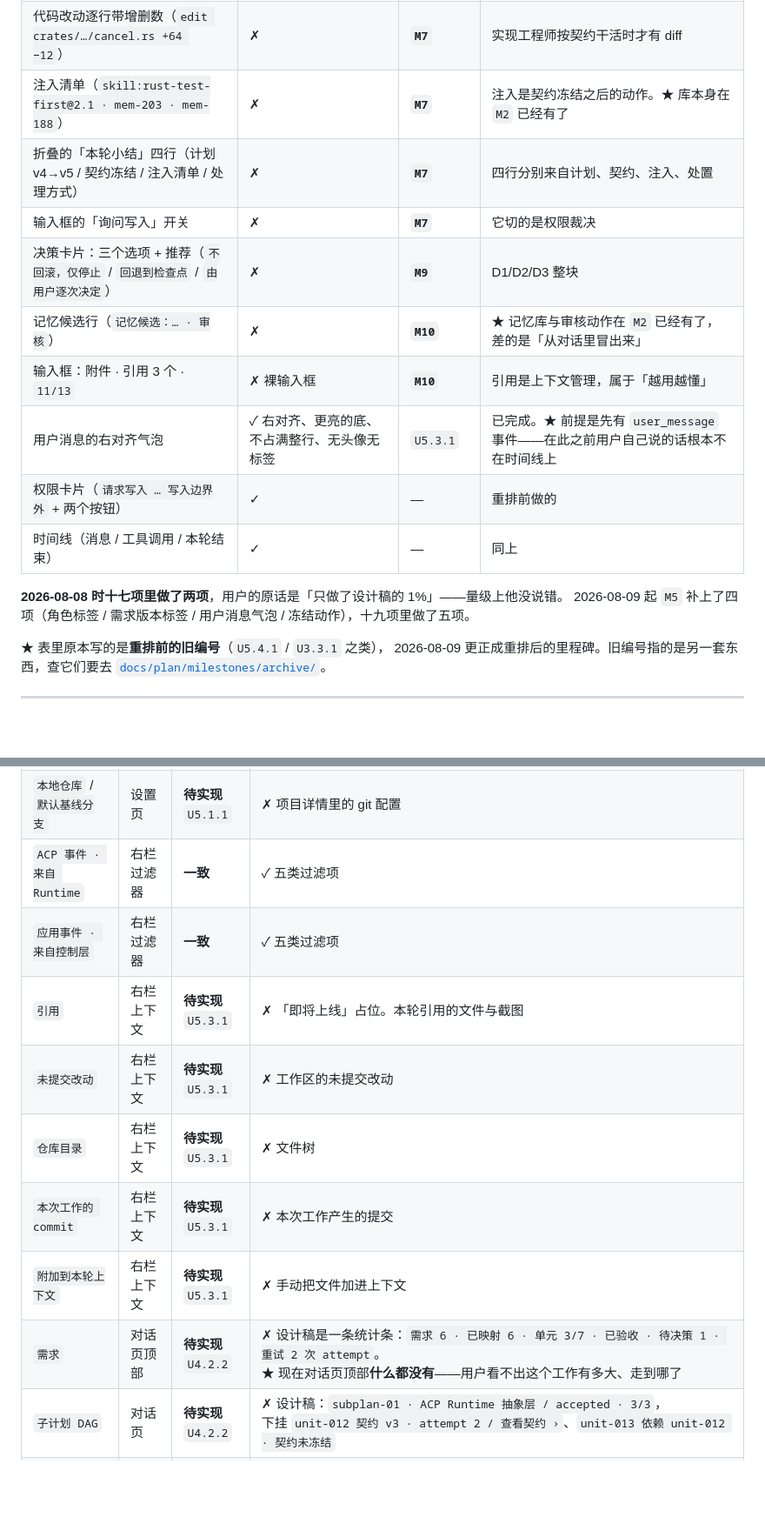
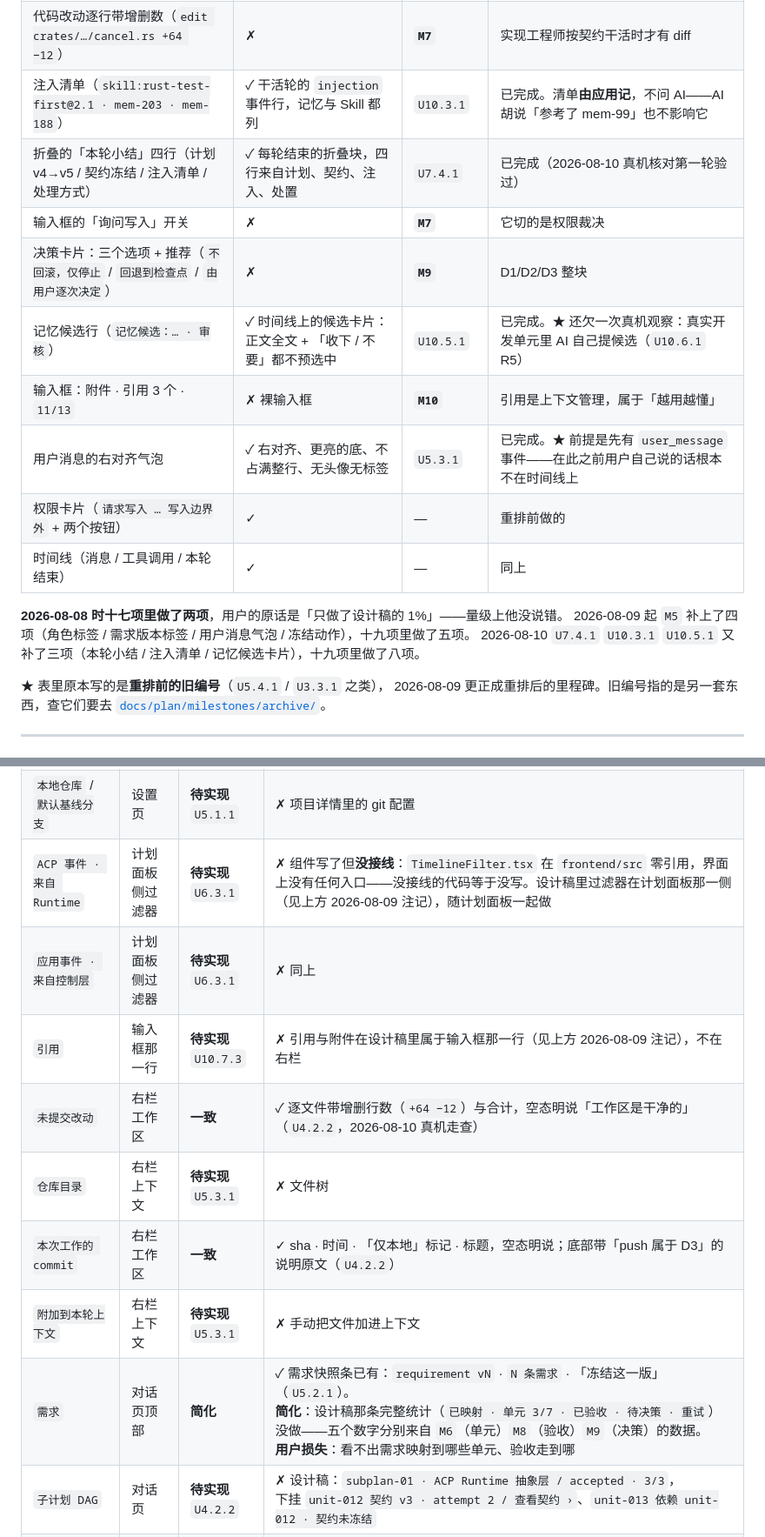
Before and after one commit to HuLuca1998/acp-flows, a Markdown page: design/PARITY.md, 2 parts joined by grey strips. Shown at 87% size. Drawn GitHub-style; blank space fills up the shorter version.

Commit message:
docs(design,plan): 对照表八处纠偏，立 S10.7 补两页主体
- 走查发现 PARITY 双向失真：本轮小结/记忆候选/注入清单/右栏工作区/
  左栏项目树已做却标 ✗；两个事件过滤器标一致但组件零引用没接线
- 用户裁定：记忆页与 Skill 页「与设计图纸完全偏离」——缺两栏详情主体
- M10 增 S10.7 三单元：U10.7.1 记忆详情 / U10.7.2 Skill 详情 / U10.7.3 引用
- check-design-parity 与 check-milestones 全绿（62 单元 · 303 条标准）

```diff
--- a/design/PARITY.md
+++ b/design/PARITY.md
@@ -92,11 +92,11 @@ cp -r design/_ds design/support.js "design/ACP Duet 1a.dc.html" frontend/public/
 | 左栏工作带**状态与进度**（`executing · 3/7`） | ⚠ 有状态无进度 | **`M6`** | `3/7` 是子计划里的单元完成数 |
 | 计划架构师的 `plan v5` `3 子计划` `7 单元` + 两个按钮 | ✗ | **`M6`** | 同上 |
 | 代码改动逐行带增删数（`edit crates/…/cancel.rs +64 −12`） | ✗ | **`M7`** | 实现工程师按契约干活时才有 diff |
-| 注入清单（`skill:rust-test-first@2.1 · mem-203 · mem-188`） | ✗ | **`M7`** | 注入是契约冻结之后的动作。★ 库本身在 `M2` 已经有了 |
-| 折叠的「本轮小结」四行（计划 v4→v5 / 契约冻结 / 注入清单 / 处理方式） | ✗ | **`M7`** | 四行分别来自计划、契约、注入、处置 |
+| 注入清单（`skill:rust-test-first@2.1 · mem-203 · mem-188`） | ✓ 干活轮的 `injection` 事件行，记忆与 Skill 都列 | `U10.3.1` | 已完成。清单**由应用记**，不问 AI——AI 胡说「参考了 mem-99」也不影响它 |
+| 折叠的「本轮小结」四行（计划 v4→v5 / 契约冻结 / 注入清单 / 处理方式） | ✓ 每轮结束的折叠块，四行来自计划、契约、注入、处置 | `U7.4.1` | 已完成（2026-08-10 真机核对第一轮验过） |
 | 输入框的「询问写入」开关 | ✗ | **`M7`** | 它切的是权限裁决 |
 | 决策卡片：三个选项 + 推荐（`不回滚，仅停止` / `回退到检查点` / `由用户逐次决定`） | ✗ | **`M9`** | D1/D2/D3 整块 |
-| 记忆候选行（`记忆候选：… · 审核`） | ✗ | **`M10`** | ★ 记忆库与审核动作在 `M2` 已经有了，差的是「从对话里冒出来」 |
+| 记忆候选行（`记忆候选：… · 审核`） | ✓ 时间线上的候选卡片：正文全文 + 「收下 / 不要」都不预选中 | `U10.5.1` | 已完成。★ 还欠一次真机观察：真实开发单元里 AI 自己提候选（`U10.6.1` R5） |
 | 输入框：附件 · 引用 3 个 · `11/13` | ✗ 裸输入框 | **`M10`** | 引用是上下文管理，属于「越用越懂」 |
 | 用户消息的右对齐气泡 | ✓ 右对齐、更亮的底、不占满整行、无头像无标签 | `U5.3.1` | 已完成。★ 前提是先有 `user_message` 事件——在此之前用户自己说的话根本不在时间线上 |
 | 权限卡片（`请求写入 … 写入边界外` + 两个按钮） | ✓ | — | 重排前做的 |
@@ -104,6 +104,7 @@ cp -r design/_ds design/support.js "design/ACP Duet 1a.dc.html" frontend/public/
 
 **2026-08-08 时十七项里做了两项**，用户的原话是「只做了设计稿的 1%」——量级上他没说错。
 2026-08-09 起 `M5` 补上了四项（角色标签 / 需求版本标签 / 用户消息气泡 / 冻结动作），十九项里做了五项。
+2026-08-10 `U7.4.1` `U10.3.1` `U10.5.1` 又补了三项（本轮小结 / 注入清单 / 记忆候选卡片），十九项里做了八项。
 
 ★ 表里原本写的是**重排前的旧编号**（`U5.4.1` / `U3.3.1` 之类），
 2026-08-09 更正成重排后的里程碑。旧编号指的是另一套东西，查它们要去
@@ -144,14 +145,14 @@ cp -r design/_ds design/support.js "design/ACP Duet 1a.dc.html" frontend/public/
 | `通用` | 设置页 | **一致** | ✓ 语言、主题 |
 | `按项目` / `按仓库绑定` | 设置页 | **待实现** `U4.3.1` | ✗ GitHub 账号的两种绑定方式 |
 | `本地仓库` / `默认基线分支` | 设置页 | **待实现** `U5.1.1` | ✗ 项目详情里的 git 配置 |
-| `ACP 事件 · 来自 Runtime` | 右栏过滤器 | **一致** | ✓ 五类过滤项 |
-| `应用事件 · 来自控制层` | 右栏过滤器 | **一致** | ✓ 五类过滤项 |
-| `引用` | 右栏上下文 | **待实现** `U5.3.1` | ✗ 「即将上线」占位。本轮引用的文件与截图 |
-| `未提交改动` | 右栏上下文 | **待实现** `U5.3.1` | ✗ 工作区的未提交改动 |
+| `ACP 事件 · 来自 Runtime` | 计划面板侧过滤器 | **待实现** `U6.3.1` | ✗ 组件写了但**没接线**：`TimelineFilter.tsx` 在 `frontend/src` 零引用，界面上没有任何入口——没接线的代码等于没写。设计稿里过滤器在计划面板那一侧（见上方 2026-08-09 注记），随计划面板一起做 |
+| `应用事件 · 来自控制层` | 计划面板侧过滤器 | **待实现** `U6.3.1` | ✗ 同上 |
+| `引用` | 输入框那一行 | **待实现** `U10.7.3` | ✗ 引用与附件在设计稿里属于输入框那一行（见上方 2026-08-09 注记），不在右栏 |
+| `未提交改动` | 右栏工作区 | **一致** | ✓ 逐文件带增删行数（`+64 −12`）与合计，空态明说「工作区是干净的」（`U4.2.2`，2026-08-10 真机走查） |
 | `仓库目录` | 右栏上下文 | **待实现** `U5.3.1` | ✗ 文件树 |
-| `本次工作的 commit` | 右栏上下文 | **待实现** `U5.3.1` | ✗ 本次工作产生的提交 |
+| `本次工作的 commit` | 右栏工作区 | **一致** | ✓ sha · 时间 · 「仅本地」标记 · 标题，空态明说；底部带「push 属于 D3」的说明原文（`U4.2.2`） |
 | `附加到本轮上下文` | 右栏上下文 | **待实现** `U5.3.1` | ✗ 手动把文件加进上下文 |
-| `需求` | 对话页顶部 | **待实现** `U4.2.2` | ✗ 设计稿是一条统计条：`需求 6 · 已映射 6 · 单元 3/7 · 已验收 · 待决策 1 · 重试 2 次 attempt`。<br>★ 现在对话页顶部**什么都没有**——用户看不出这个工作有多大、走到哪了 |
+| `需求` | 对话页顶部 | **简化** | ✓ 需求快照条已有：`requirement vN` · `N 条需求` · 「冻结这一版」（`U5.2.1`）。<br>**简化**：设计稿那条完整统计（`已映射 · 单元 3/7 · 已验收 · 待决策 · 重试`）没做——五个数字分别来自 `M6`（单元）`M8`（验收）`M9`（决策）的数据。<br>**用户损失**：看不出需求映射到哪些单元、验收走到哪 |
 | `子计划 DAG` | 对话页 | **待实现** `U4.2.2` | ✗ 设计稿：`subplan-01 · ACP Runtime 抽象层 / accepted · 3/3`，<br>下挂 `unit-012 契约 v3 · attempt 2 / 查看契约 ›`、`unit-013 依赖 unit-012 · 契约未冻结` |
 | `单元` | 计划面板 | **待实现** `U4.2.2` | ✗ 单元列表与状态 |
 | `验收标准` | 计划面板 | **待实现** `U4.2.2` | ✗ 契约里的验收标准 |
```
Also changed, not shown: other parts of design/PARITY.md (+4 -4 lines), 1 other file.
